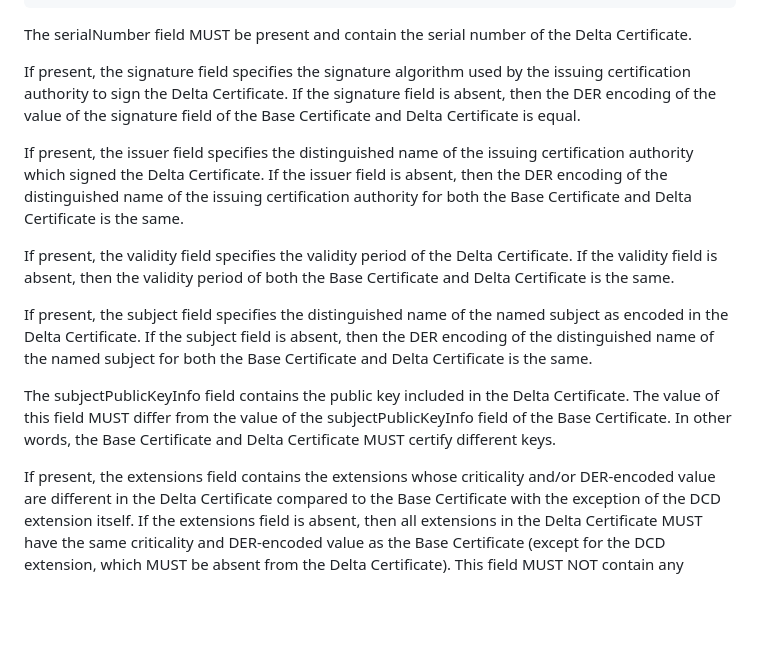
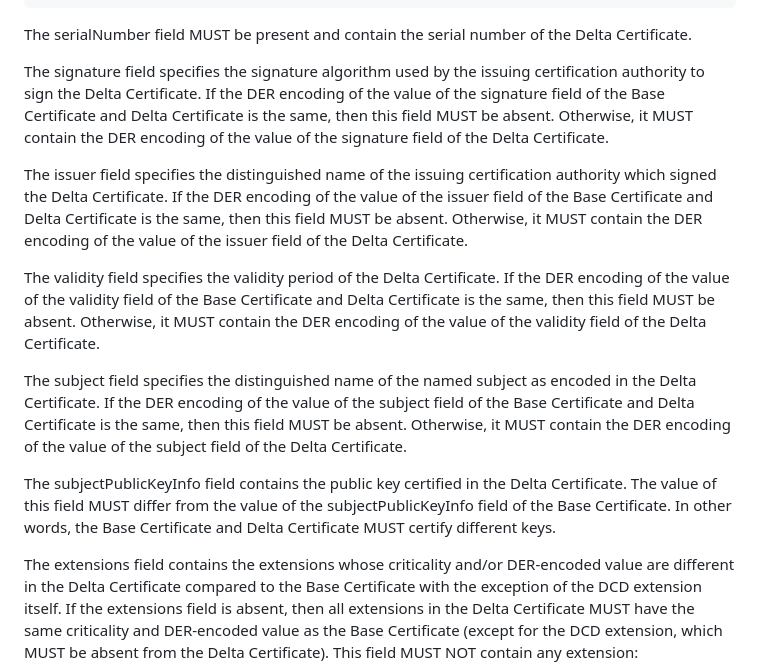
Before and after one commit to CBonnell/chameleon-certs, a Markdown page: draft-bonnell-lamps-chameleon-certs.md, the part around the change. GitHub-like rendering; blank space fills up the shorter version.

Commit message:
Add more RFC 2119 keywords

```diff
--- a/draft-bonnell-lamps-chameleon-certs.md
+++ b/draft-bonnell-lamps-chameleon-certs.md
@@ -247,35 +247,41 @@ DeltaCertificateDescriptor ::= SEQUENCE {
 The serialNumber field MUST be present and contain the
 serial number of the Delta Certificate.
 
-If present, the signature field specifies the signature algorithm used
-by the issuing certification authority to sign the Delta Certificate.
-If the signature field is absent, then the DER encoding of the value of
-the signature field of the Base Certificate and Delta Certificate is
-equal.
-
-If present, the issuer field specifies the distinguished name of the
-issuing certification authority which signed the Delta Certificate. If
-the issuer field is absent, then the DER encoding of the distinguished
-name of the issuing certification authority for both the Base
-Certificate and Delta Certificate is the same.
-
-If present, the validity field specifies the validity period of the
-Delta Certificate. If the validity field is absent, then the validity
-period of both the Base Certificate and Delta Certificate is the same.
-
-If present, the subject field specifies the distinguished name of the
-named subject as encoded in the Delta Certificate. If the
-subject field is absent, then the DER encoding of the distinguished name
-of the named subject for both the Base Certificate and Delta Certificate
-is the same.
-
-The subjectPublicKeyInfo field contains the public key
-included in the Delta Certificate. The value of this field MUST differ
+The signature field specifies the signature algorithm used by the
+issuing certification authority to sign the Delta Certificate.
+If the DER encoding of the value of the signature field of the Base
+Certificate and Delta Certificate is the same, then this field MUST be
+absent. Otherwise, it MUST contain the DER encoding of the value of the
+signature field of the Delta Certificate.
+
+The issuer field specifies the distinguished name of the
+issuing certification authority which signed the Delta Certificate.
+If the DER encoding of the value of the issuer field of the Base
+Certificate and Delta Certificate is the same, then this field MUST be
+absent. Otherwise, it MUST contain the DER encoding of the value of the
+issuer field of the Delta Certificate.
+
+The validity field specifies the validity period of the Delta
+Certificate.
+If the DER encoding of the value of the validity field of the Base
+Certificate and Delta Certificate is the same, then this field MUST be
+absent. Otherwise, it MUST contain the DER encoding of the value of the
+validity field of the Delta Certificate.
+
+The subject field specifies the distinguished name of the named subject
+as encoded in the Delta Certificate.
+If the DER encoding of the value of the subject field of the Base
+Certificate and Delta Certificate is the same, then this field MUST be
+absent. Otherwise, it MUST contain the DER encoding of the value of the
+subject field of the Delta Certificate.
+
+The subjectPublicKeyInfo field contains the public key certified
+in the Delta Certificate. The value of this field MUST differ
 from the value of the subjectPublicKeyInfo field of the Base
 Certificate. In other words, the Base Certificate and Delta Certificate
 MUST certify different keys.
 
-If present, the extensions field contains the extensions whose
+The extensions field contains the extensions whose
 criticality and/or DER-encoded value are different in the Delta
 Certificate compared to the Base Certificate with the exception of the
 DCD extension itself. If the extensions field is absent, then all
```
